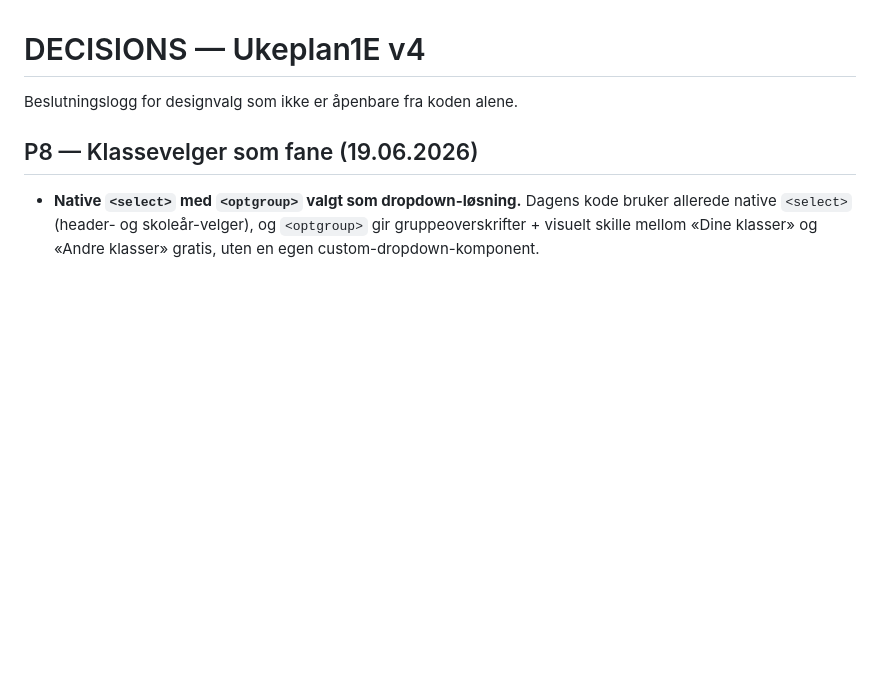
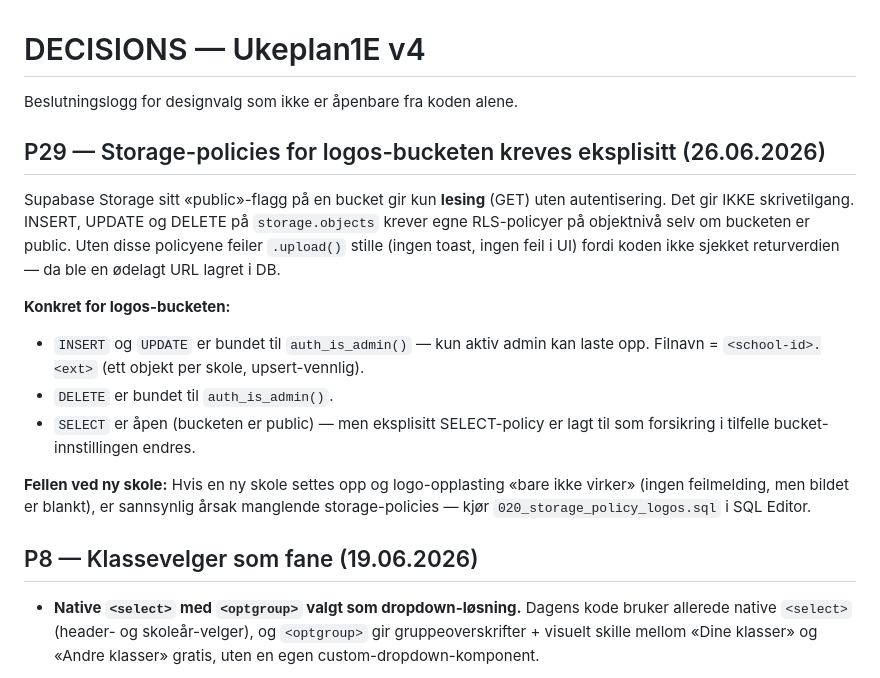
Before and after one commit to b8yxcmzr9w-sketch/Ukeplan1E, a Markdown page: DECISIONS.md, the part around the change. GitHub-like rendering; blank space fills up the shorter version.

```diff
--- a/DECISIONS.md
+++ b/DECISIONS.md
@@ -1,6 +1,25 @@
 # DECISIONS — Ukeplan1E v4
 
 Beslutningslogg for designvalg som ikke er åpenbare fra koden alene.
+
+## P29 — Storage-policies for logos-bucketen kreves eksplisitt (26.06.2026)
+
+Supabase Storage sitt «public»-flagg på en bucket gir kun **lesing** (GET) uten
+autentisering. Det gir IKKE skrivetilgang. INSERT, UPDATE og DELETE på
+`storage.objects` krever egne RLS-policyer på objektnivå selv om bucketen er
+public. Uten disse policyene feiler `.upload()` stille (ingen toast, ingen feil i
+UI) fordi koden ikke sjekket returverdien — da ble en ødelagt URL lagret i DB.
+
+**Konkret for logos-bucketen:**
+- `INSERT` og `UPDATE` er bundet til `auth_is_admin()` — kun aktiv admin kan laste
+  opp. Filnavn = `<school-id>.<ext>` (ett objekt per skole, upsert-vennlig).
+- `DELETE` er bundet til `auth_is_admin()`.
+- `SELECT` er åpen (bucketen er public) — men eksplisitt SELECT-policy er lagt til
+  som forsikring i tilfelle bucket-innstillingen endres.
+
+**Fellen ved ny skole:** Hvis en ny skole settes opp og logo-opplasting «bare ikke
+virker» (ingen feilmelding, men bildet er blankt), er sannsynlig årsak manglende
+storage-policies — kjør `020_storage_policy_logos.sql` i SQL Editor.
 
 ## P8 — Klassevelger som fane (19.06.2026)
 
```
Also changed, not shown: PLAN.md (+73 -5 lines).
